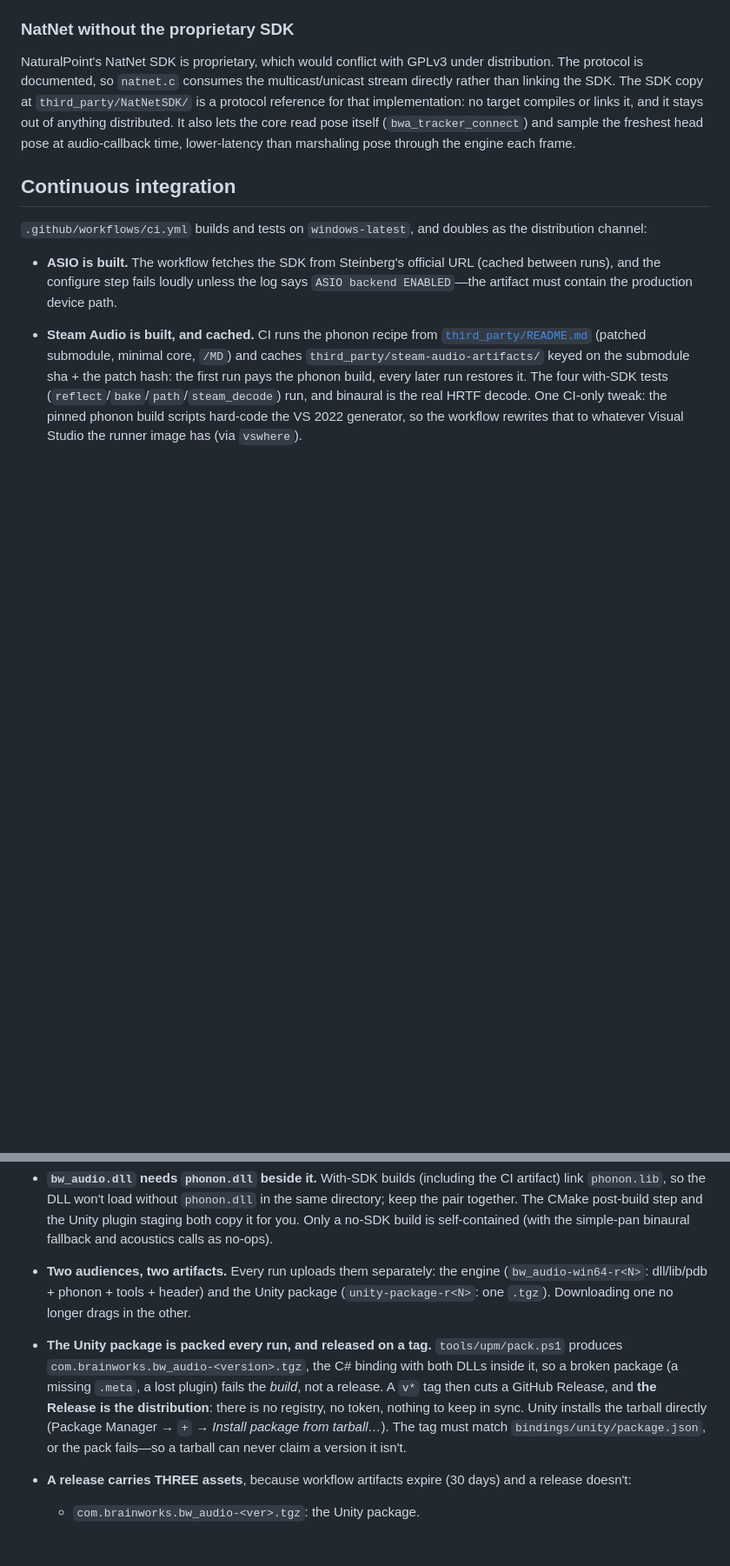
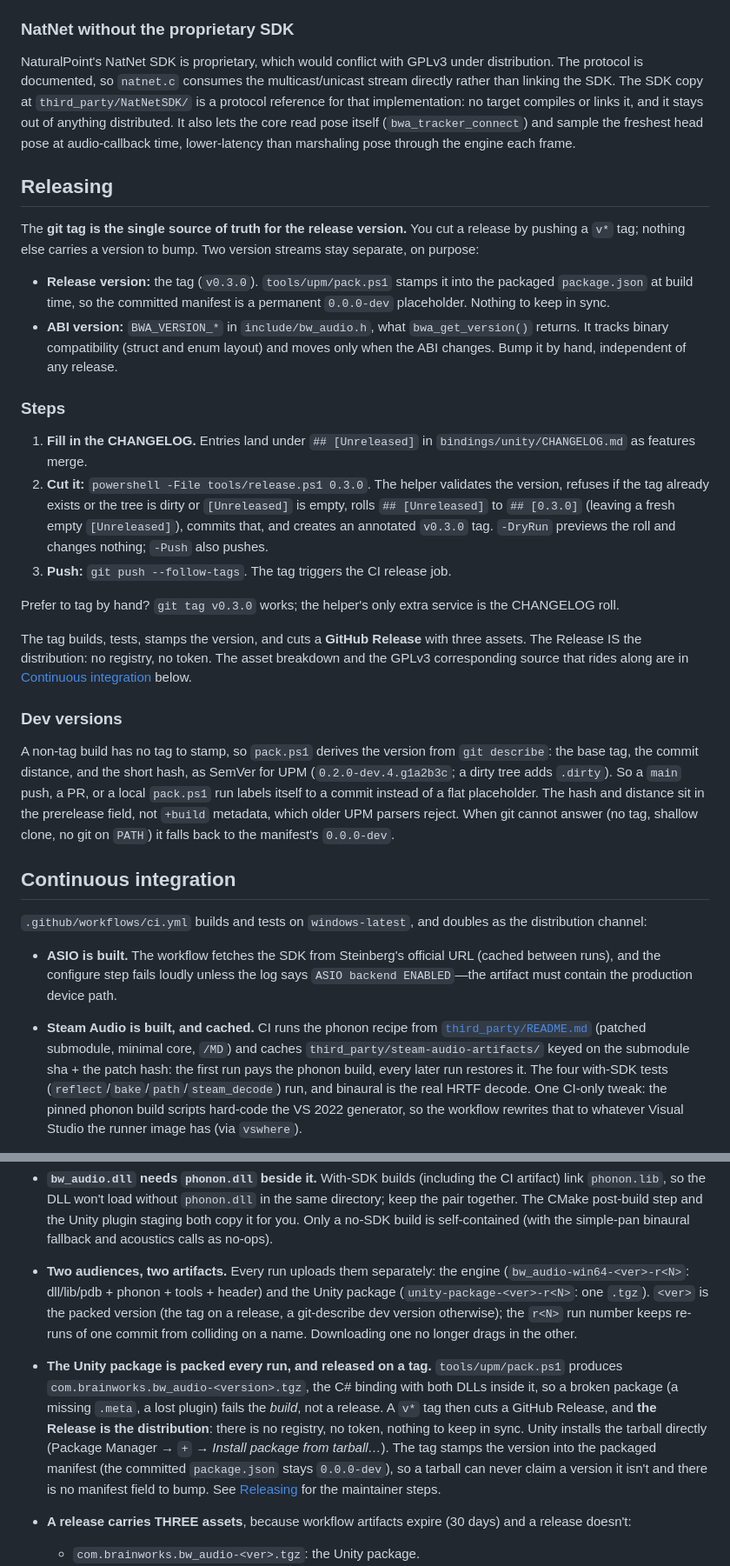
Before and after one commit to aforren1/cave-audio, a Markdown page: docs/build.md, 2 parts joined by grey strips. Shown at 87% size. GitHub-like rendering; blank space fills up the shorter version.

```diff
--- a/docs/build.md
+++ b/docs/build.md
@@ -162,6 +162,45 @@ compiles or links it, and it stays out of anything distributed. It also lets the
 read pose itself (`bwa_tracker_connect`) and sample the freshest head pose at
 audio-callback time, lower-latency than marshaling pose through the engine each frame.
 
+## Releasing
+
+The **git tag is the single source of truth for the release version.** You cut a release by
+pushing a `v*` tag; nothing else carries a version to bump. Two version streams stay separate,
+on purpose:
+
+- **Release version:** the tag (`v0.3.0`). `tools/upm/pack.ps1` stamps it into the packaged
+  `package.json` at build time, so the committed manifest is a permanent `0.0.0-dev` placeholder.
+  Nothing to keep in sync.
+- **ABI version:** `BWA_VERSION_*` in `include/bw_audio.h`, what `bwa_get_version()` returns. It
+  tracks binary compatibility (struct and enum layout) and moves only when the ABI changes. Bump it
+  by hand, independent of any release.
+
+### Steps
+
+1. **Fill in the CHANGELOG.** Entries land under `## [Unreleased]` in
+   `bindings/unity/CHANGELOG.md` as features merge.
+2. **Cut it:** `powershell -File tools/release.ps1 0.3.0`. The helper validates the version,
+   refuses if the tag already exists or the tree is dirty or `[Unreleased]` is empty, rolls
+   `## [Unreleased]` to `## [0.3.0]` (leaving a fresh empty `[Unreleased]`), commits that, and
+   creates an annotated `v0.3.0` tag. `-DryRun` previews the roll and changes nothing; `-Push` also
+   pushes.
+3. **Push:** `git push --follow-tags`. The tag triggers the CI release job.
+
+Prefer to tag by hand? `git tag v0.3.0` works; the helper's only extra service is the CHANGELOG roll.
+
+The tag builds, tests, stamps the version, and cuts a **GitHub Release** with three assets. The
+Release IS the distribution: no registry, no token. The asset breakdown and the GPLv3 corresponding
+source that rides along are in [Continuous integration](#continuous-integration) below.
+
+### Dev versions
+
+A non-tag build has no tag to stamp, so `pack.ps1` derives the version from `git describe`: the base
+tag, the commit distance, and the short hash, as SemVer for UPM (`0.2.0-dev.4.g1a2b3c`; a dirty tree
+adds `.dirty`). So a `main` push, a PR, or a local `pack.ps1` run labels itself to a commit instead of
+a flat placeholder. The hash and distance sit in the prerelease field, not `+build` metadata, which
+older UPM parsers reject. When git cannot answer (no tag, shallow clone, no git on `PATH`) it falls
+back to the manifest's `0.0.0-dev`.
+
 ## Continuous integration
 
 `.github/workflows/ci.yml` builds and tests on `windows-latest`, and doubles as the
@@ -204,16 +243,19 @@ distribution channel:
   plugin staging both copy it for you. Only a no-SDK build is self-contained (with
   the simple-pan binaural fallback and acoustics calls as no-ops).
 - **Two audiences, two artifacts.** Every run uploads them separately: the engine
-  (`bw_audio-win64-r<N>`: dll/lib/pdb + phonon + tools + header) and the Unity package
-  (`unity-package-r<N>`: one `.tgz`). Downloading one no longer drags in the other.
+  (`bw_audio-win64-<ver>-r<N>`: dll/lib/pdb + phonon + tools + header) and the Unity package
+  (`unity-package-<ver>-r<N>`: one `.tgz`). `<ver>` is the packed version (the tag on a release,
+  a git-describe dev version otherwise); the `r<N>` run number keeps re-runs of one commit from
+  colliding on a name. Downloading one no longer drags in the other.
 - **The Unity package is packed every run, and released on a tag.**
   `tools/upm/pack.ps1` produces `com.brainworks.bw_audio-<version>.tgz`, the C#
   binding with both DLLs inside it, so a broken package (a missing `.meta`, a lost
   plugin) fails the *build*, not a release. A `v*` tag then cuts a GitHub Release, and
   **the Release is the distribution**: there is no registry, no token, nothing to keep
   in sync. Unity installs the tarball directly (Package Manager → `+` → *Install
-  package from tarball…*). The tag must match `bindings/unity/package.json`, or the
-  pack fails—so a tarball can never claim a version it isn't.
+  package from tarball…*). The tag stamps the version into the packaged manifest (the committed
+  `package.json` stays `0.0.0-dev`), so a tarball can never claim a version it isn't and there is no
+  manifest field to bump. See [Releasing](#releasing) for the maintainer steps.
 - **A release carries THREE assets**, because workflow artifacts expire (30 days) and a
   release doesn't:
   - `com.brainworks.bw_audio-<ver>.tgz`: the Unity package.
```
Also changed, not shown: bindings/unity/README.md (+3 -0 lines).
